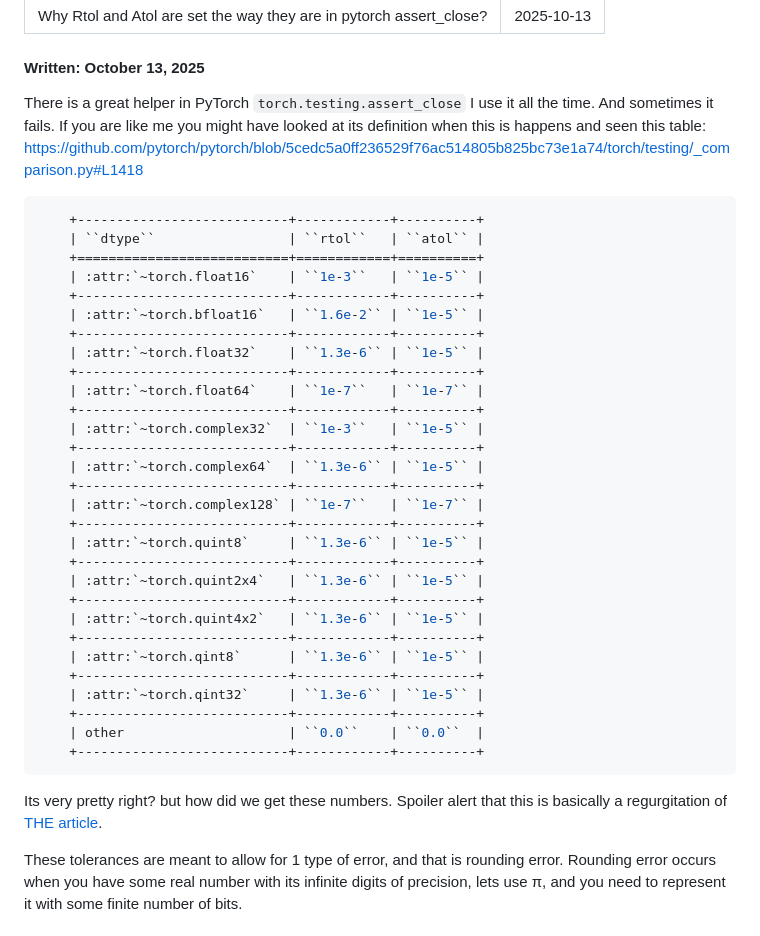
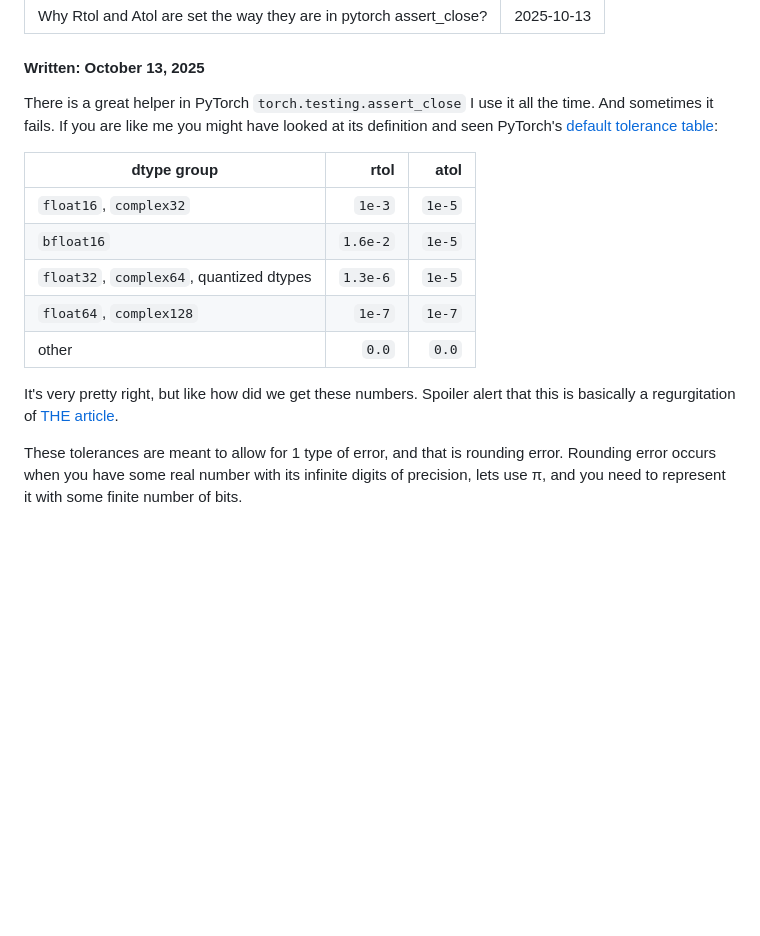
Before and after one commit to drisspg/nuggets, a Markdown page: source/content/Why Rtol and Atol are set the way they are in pytorch assert_close?.md, the part around the change. Rendered like a GitHub page; blank space fills up the shorter version.

Commit message:
Group PyTorch tolerance defaults

````diff
--- a/source/content/Why Rtol and Atol are set the way they are in pytorch assert_close?.md
+++ b/source/content/Why Rtol and Atol are set the way they are in pytorch assert_close?.md
@@ -5,41 +5,17 @@ date: 2025-10-13
 
 #### Written: October 13, 2025
 
-There is a great helper in PyTorch `torch.testing.assert_close` I use it all the time. And sometimes it fails. If you are like me you might have looked at its definition when this is happens and seen this table: https://github.com/pytorch/pytorch/blob/5cedc5a0ff236529f76ac514805b825bc73e1a74/torch/testing/_comparison.py#L1418
+There is a great helper in PyTorch `torch.testing.assert_close` I use it all the time. And sometimes it fails. If you are like me you might have looked at its definition and seen PyTorch's [default tolerance table](https://github.com/pytorch/pytorch/blob/5cedc5a0ff236529f76ac514805b825bc73e1a74/torch/testing/_comparison.py#L1418):
 
-```Shell
-    +---------------------------+------------+----------+
-    | ``dtype``                 | ``rtol``   | ``atol`` |
-    +===========================+============+==========+
-    | :attr:`~torch.float16`    | ``1e-3``   | ``1e-5`` |
-    +---------------------------+------------+----------+
-    | :attr:`~torch.bfloat16`   | ``1.6e-2`` | ``1e-5`` |
-    +---------------------------+------------+----------+
-    | :attr:`~torch.float32`    | ``1.3e-6`` | ``1e-5`` |
-    +---------------------------+------------+----------+
-    | :attr:`~torch.float64`    | ``1e-7``   | ``1e-7`` |
-    +---------------------------+------------+----------+
-    | :attr:`~torch.complex32`  | ``1e-3``   | ``1e-5`` |
-    +---------------------------+------------+----------+
-    | :attr:`~torch.complex64`  | ``1.3e-6`` | ``1e-5`` |
-    +---------------------------+------------+----------+
-    | :attr:`~torch.complex128` | ``1e-7``   | ``1e-7`` |
-    +---------------------------+------------+----------+
-    | :attr:`~torch.quint8`     | ``1.3e-6`` | ``1e-5`` |
-    +---------------------------+------------+----------+
-    | :attr:`~torch.quint2x4`   | ``1.3e-6`` | ``1e-5`` |
-    +---------------------------+------------+----------+
-    | :attr:`~torch.quint4x2`   | ``1.3e-6`` | ``1e-5`` |
-    +---------------------------+------------+----------+
-    | :attr:`~torch.qint8`      | ``1.3e-6`` | ``1e-5`` |
-    +---------------------------+------------+----------+
-    | :attr:`~torch.qint32`     | ``1.3e-6`` | ``1e-5`` |
-    +---------------------------+------------+----------+
-    | other                     | ``0.0``    | ``0.0``  |
-    +---------------------------+------------+----------+
-```
+| dtype group | rtol | atol |
+|---|---:|---:|
+| `float16`, `complex32` | `1e-3` | `1e-5` |
+| `bfloat16` | `1.6e-2` | `1e-5` |
+| `float32`, `complex64`, quantized dtypes | `1.3e-6` | `1e-5` |
+| `float64`, `complex128` | `1e-7` | `1e-7` |
+| other | `0.0` | `0.0` |
 
-Its very pretty right? but how did we get these numbers. Spoiler alert that this is basically a regurgitation of [THE article](https://docs.oracle.com/cd/E19957-01/806-3568/ncg_goldberg.html).
+It's very pretty right, but like how did we get these numbers. Spoiler alert that this is basically a regurgitation of [THE article](https://docs.oracle.com/cd/E19957-01/806-3568/ncg_goldberg.html).
 
 These tolerances are meant to allow for 1 type of error, and that is rounding error. Rounding error occurs when you have some real number with its infinite digits of precision, lets use π, and you need to represent it with some finite number of bits.
 
````
